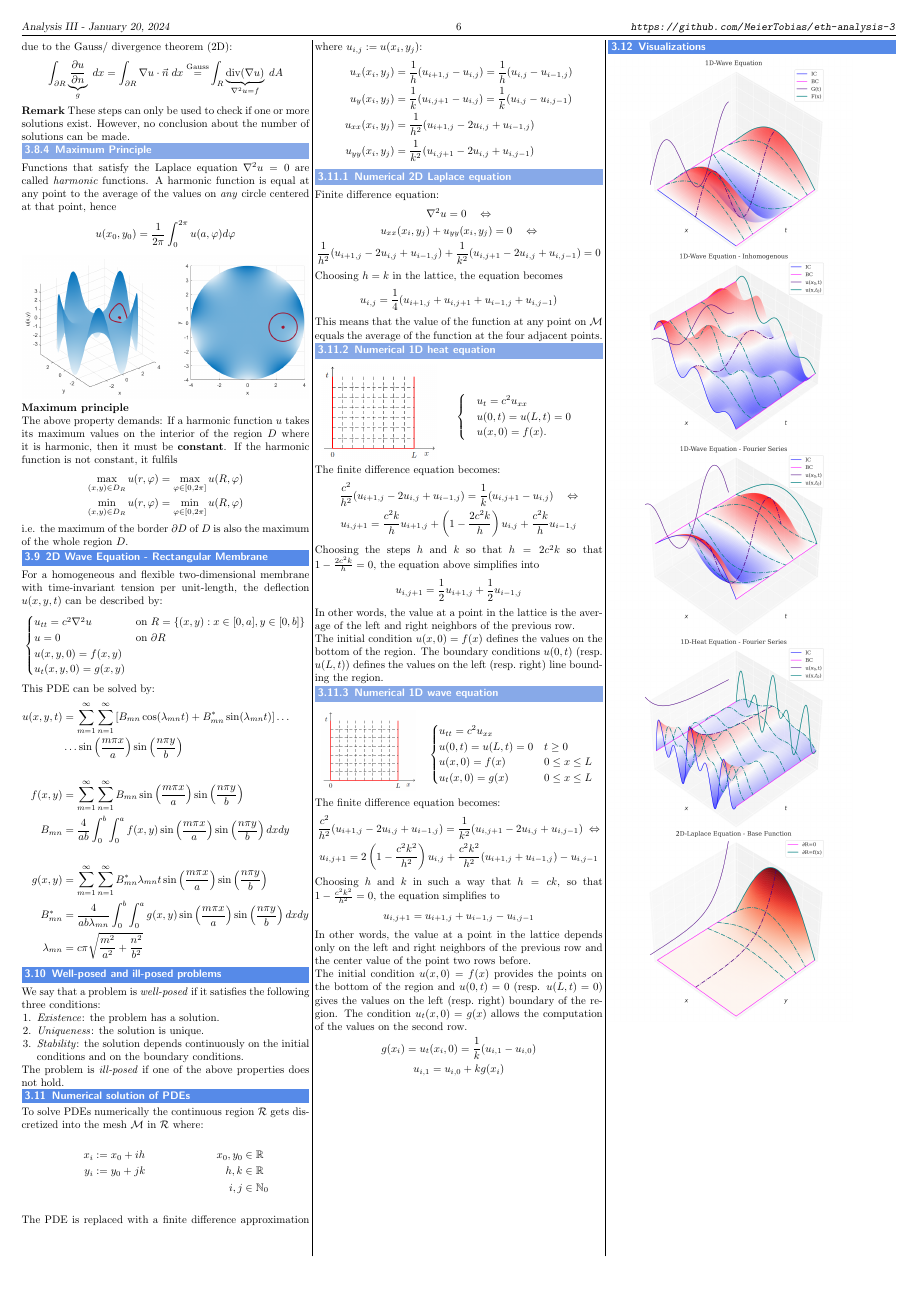
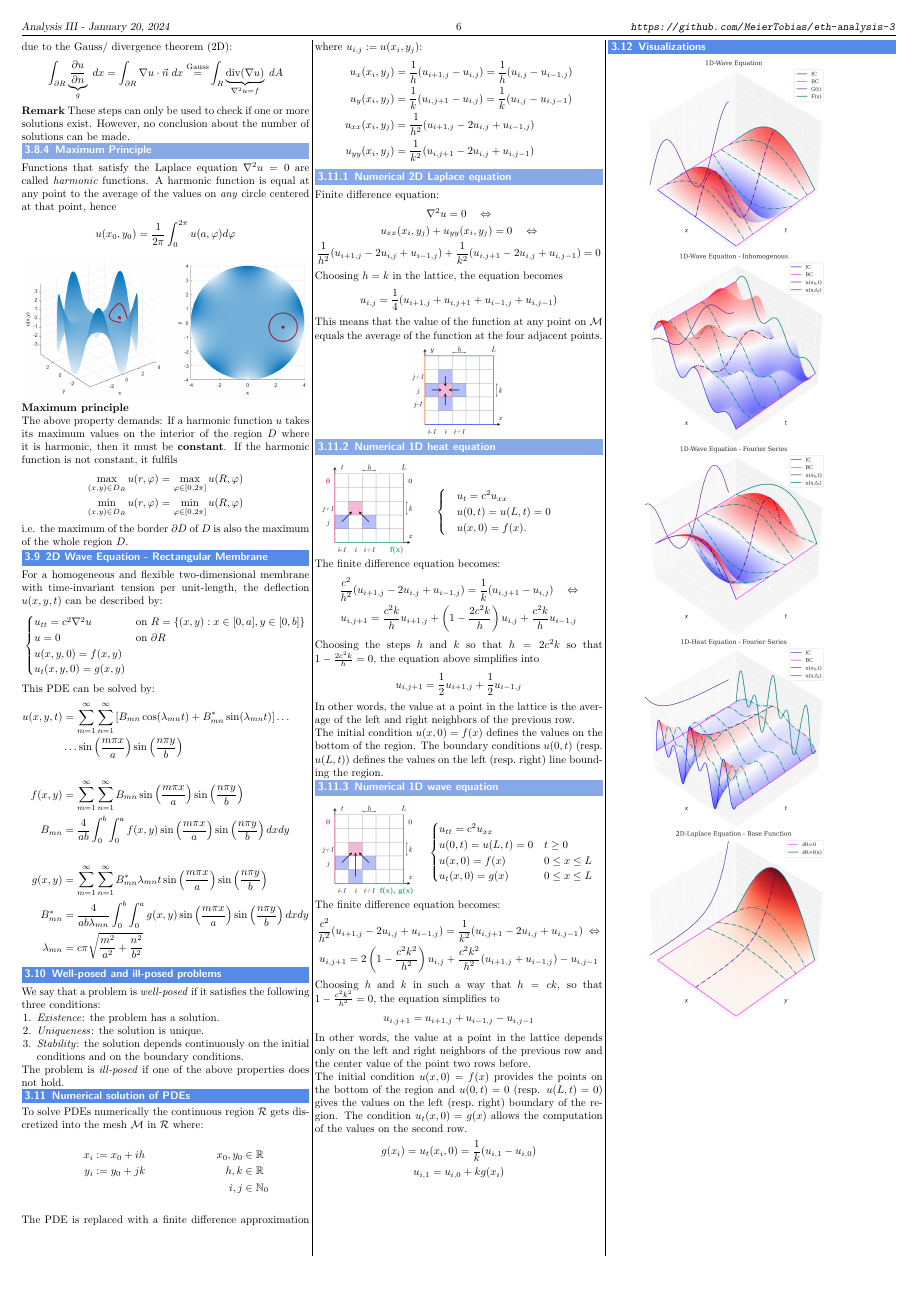
Before and after one commit to MeierTobias/eth-analysis-3, a LaTeX document (src/main.tex, which reads src/sections/PartialDifferentialEquations.tex): page 6 of 10. Compiled offline with pdfLaTeX.

Commit message:
added new images for numerical methods

```diff
--- a/src/sections/PartialDifferentialEquations.tex
+++ b/src/sections/PartialDifferentialEquations.tex
@@ -686,12 +686,15 @@ Choosing $h=k$ in the lattice, the equation becomes
     u_{i,j}=\frac14(u_{i+1,j}+u_{i,j+1}+u_{i-1,j}+u_{i,j-1})
 \end{equation*}
 This means that the value of the function at any point on $\mathcal{M}$ equals the average of the function at the four adjacent points.
+\begin{center}
+    \includegraphics*[width=0.33\linewidth]{pde_numerical_methods_2d_laplace.png}
+\end{center}
 
 \subsubsection{Numerical 1D heat equation}
 
-\begin{tabular}{ m{0.4\linewidth}  m{0.45\linewidth} }
+\begin{tabular}{ m{0.33\linewidth}  m{0.45\linewidth} }
     {
-        \includegraphics*[width=\linewidth]{pde_numerical_1d_heat_eq.png}
+        \includegraphics*[width=\linewidth]{pde_numerical_methods_1d_heat.png}
     }
      &
     {
```
Also changed, not shown: src/images/pde_numerical_methods_1d_heat.png (added), src/images/pde_numerical_methods_1d_wave.png (added), src/images/pde_numerical_methods_2d_laplace.png (added), src/sections/PartialDifferentialEquations.tex (6 more changed lines).
